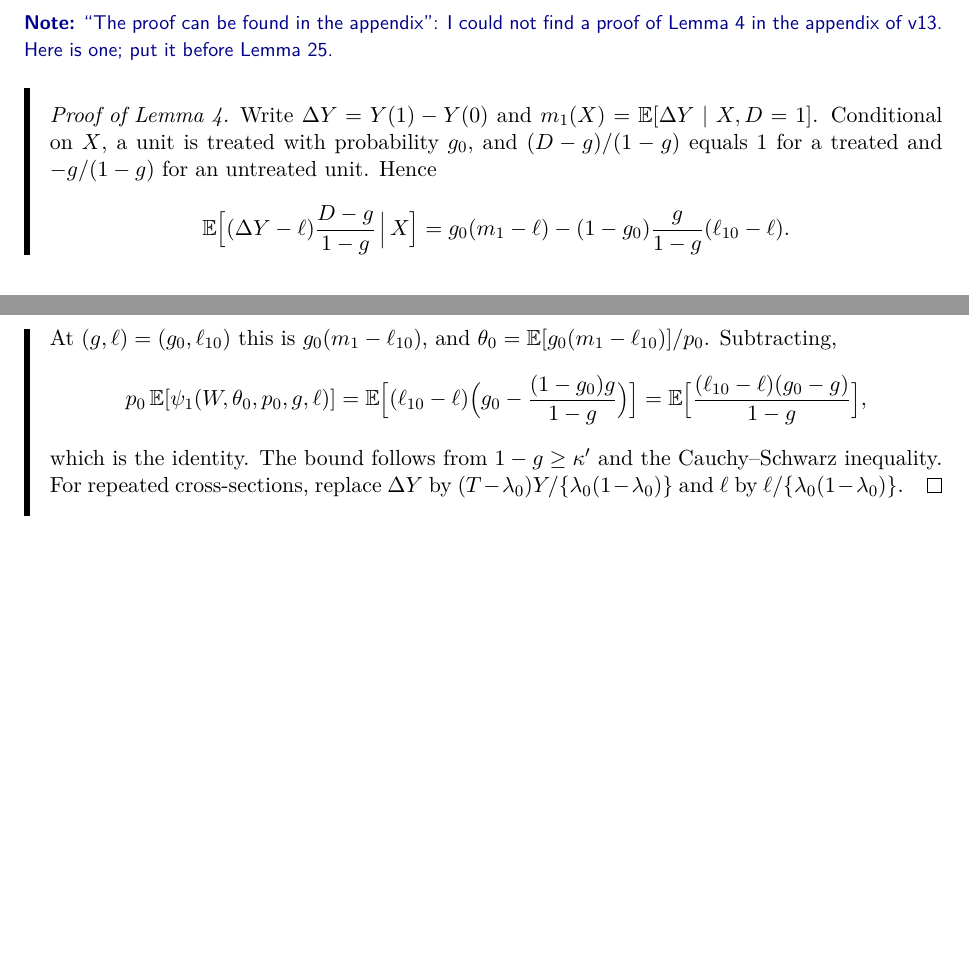
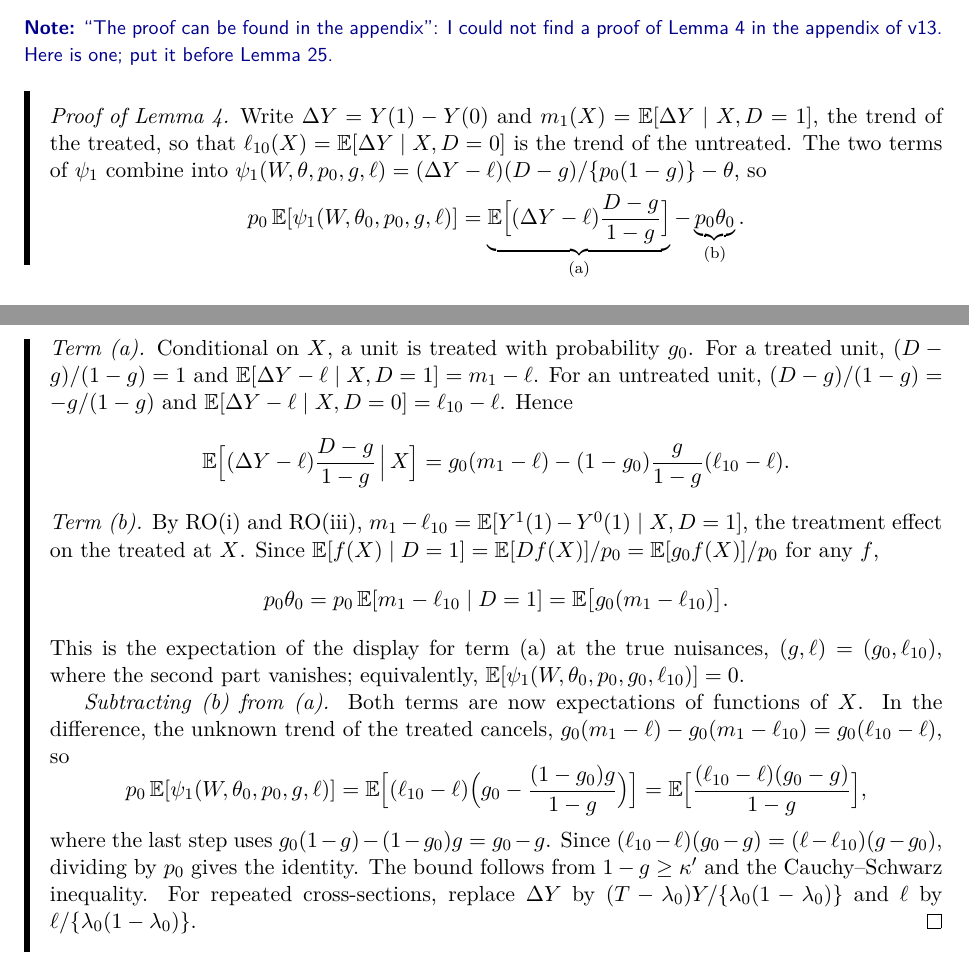
Before and after one commit to anl1313/Speciale, a LaTeX document (review/v13_review.tex): two parts of pages 6 and 7 of 40 before the commit and two parts of pages 6 and 7 of 41 after it, joined at a grey line, cut so that both start at the same text, the shorter picture padded with empty space. Compiled offline with pdfLaTeX.

Commit message:
Write out the proof of Lemma 4 step by step in the review
Co-Authored-By: Claude Opus 5.5 <noreply@anthropic.com>
Claude-Session: https://claude.ai/code/session_01VpJKT8T7iJVYVoAV5BKpH1

```diff
--- a/review/v13_review.tex
+++ b/review/v13_review.tex
@@ -394,22 +394,44 @@ $1/\{\lambda_0(1-\lambda_0)\}$.
 Lemma~4 in the appendix of v13. Here is one; put it before Lemma~25.}
 \begin{ins}
 \begin{proof}[Proof of Lemma~\ref{lem:bias}]
-Write $\Delta Y=Y(1)-Y(0)$ and $m_1(X)=\E[\Delta Y\mid X,D=1]$. Conditional on
-$X$, a unit is treated with probability $g_0$, and $(D-g)/(1-g)$ equals $1$ for a
-treated and $-g/(1-g)$ for an untreated unit. Hence
+Write $\Delta Y=Y(1)-Y(0)$ and $m_1(X)=\E[\Delta Y\mid X,D=1]$, the trend of the
+treated, so that $\ell_{10}(X)=\E[\Delta Y\mid X,D=0]$ is the trend of the
+untreated. The two terms of $\psi_1$ combine into
+$\psi_1(W,\theta,p_0,g,\ell)=(\Delta Y-\ell)(D-g)/\{p_0(1-g)\}-\theta$, so
+\begin{equation*}
+  p_0\,\E[\psi_1(W,\theta_0,p_0,g,\ell)]
+  =\underbrace{\E\Big[(\Delta Y-\ell)\frac{D-g}{1-g}\Big]}_{\text{(a)}}-\underbrace{p_0\theta_0}_{\text{(b)}} .
+\end{equation*}
+\emph{Term (a).} Conditional on $X$, a unit is treated with probability $g_0$.
+For a treated unit, $(D-g)/(1-g)=1$ and $\E[\Delta Y-\ell\mid X,D=1]=m_1-\ell$.
+For an untreated unit, $(D-g)/(1-g)=-g/(1-g)$ and
+$\E[\Delta Y-\ell\mid X,D=0]=\ell_{10}-\ell$. Hence
 \[
   \E\Big[(\Delta Y-\ell)\frac{D-g}{1-g}\,\Big|\,X\Big]
   =g_0(m_1-\ell)-(1-g_0)\frac{g}{1-g}(\ell_{10}-\ell).
 \]
-At $(g,\ell)=(g_0,\ell_{10})$ this is $g_0(m_1-\ell_{10})$, and
-$\theta_0=\E[g_0(m_1-\ell_{10})]/p_0$. Subtracting,
+\emph{Term (b).} By RO(i) and RO(iii), $m_1-\ell_{10}=\E[Y^1(1)-Y^0(1)\mid X,D=1]$,
+the treatment effect on the treated at $X$. Since
+$\E[f(X)\mid D=1]=\E[Df(X)]/p_0=\E[g_0f(X)]/p_0$ for any $f$,
+\[
+  p_0\theta_0=p_0\,\E[m_1-\ell_{10}\mid D=1]=\E\big[g_0(m_1-\ell_{10})\big].
+\]
+This is the expectation of the display for term (a) at the true nuisances,
+$(g,\ell)=(g_0,\ell_{10})$, where the second part vanishes; equivalently,
+$\E[\psi_1(W,\theta_0,p_0,g_0,\ell_{10})]=0$.
+
+\emph{Subtracting (b) from (a).} Both terms are now expectations of functions of
+$X$. In the difference, the unknown trend of the treated cancels,
+$g_0(m_1-\ell)-g_0(m_1-\ell_{10})=g_0(\ell_{10}-\ell)$, so
 \[
   p_0\,\E[\psi_1(W,\theta_0,p_0,g,\ell)]
   =\E\Big[(\ell_{10}-\ell)\Big(g_0-\frac{(1-g_0)g}{1-g}\Big)\Big]
   =\E\Big[\frac{(\ell_{10}-\ell)(g_0-g)}{1-g}\Big],
 \]
-which is the identity. The bound follows from $1-g\ge\kappa'$ and the
-Cauchy--Schwarz inequality. For repeated cross-sections, replace $\Delta Y$ by
+where the last step uses $g_0(1-g)-(1-g_0)g=g_0-g$. Since
+$(\ell_{10}-\ell)(g_0-g)=(\ell-\ell_{10})(g-g_0)$, dividing by $p_0$ gives the
+identity. The bound follows from $1-g\ge\kappa'$ and the Cauchy--Schwarz
+inequality. For repeated cross-sections, replace $\Delta Y$ by
 $(T-\lambda_0)Y/\{\lambda_0(1-\lambda_0)\}$ and $\ell$ by
 $\ell/\{\lambda_0(1-\lambda_0)\}$.
 \end{proof}
```
Also changed, not shown: review/v13_review.pdf.
